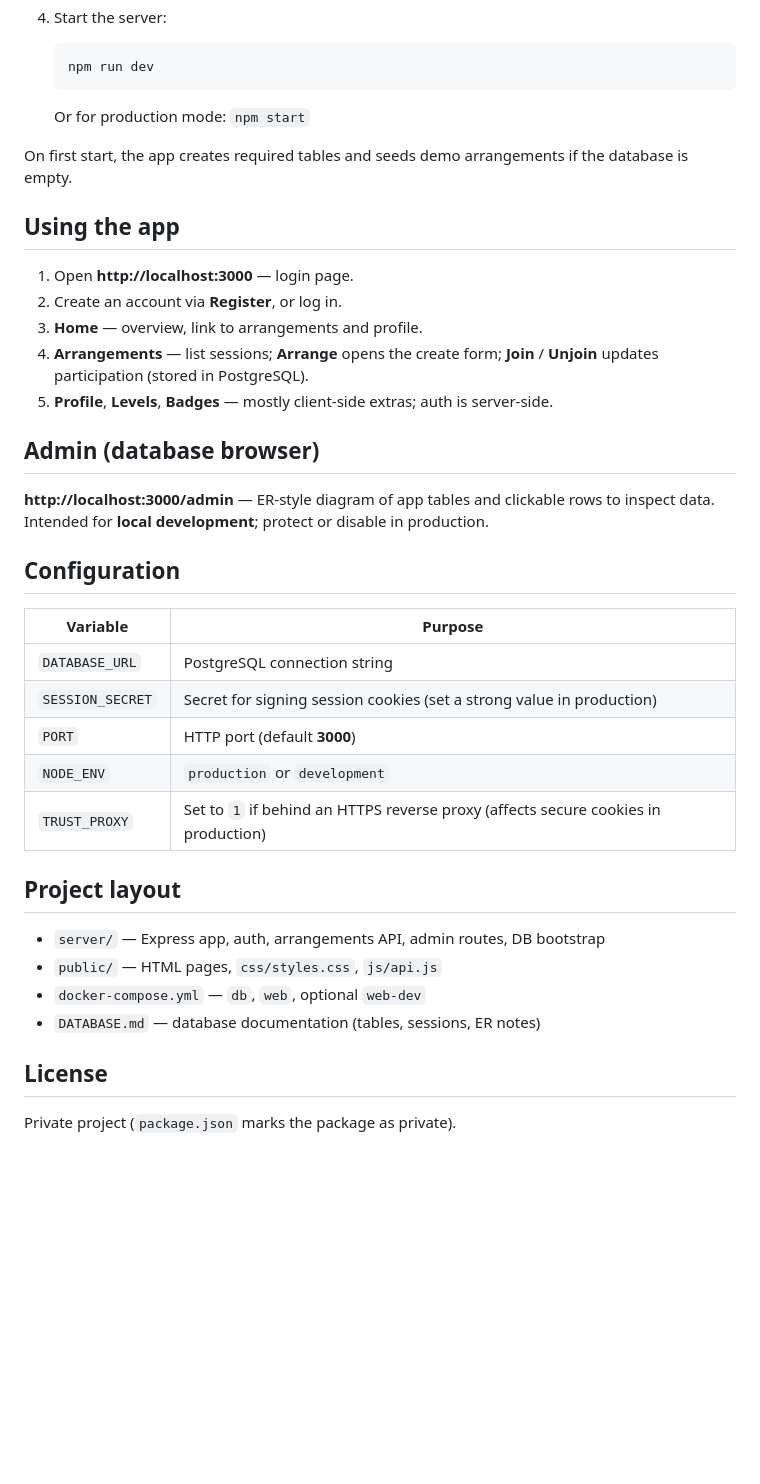
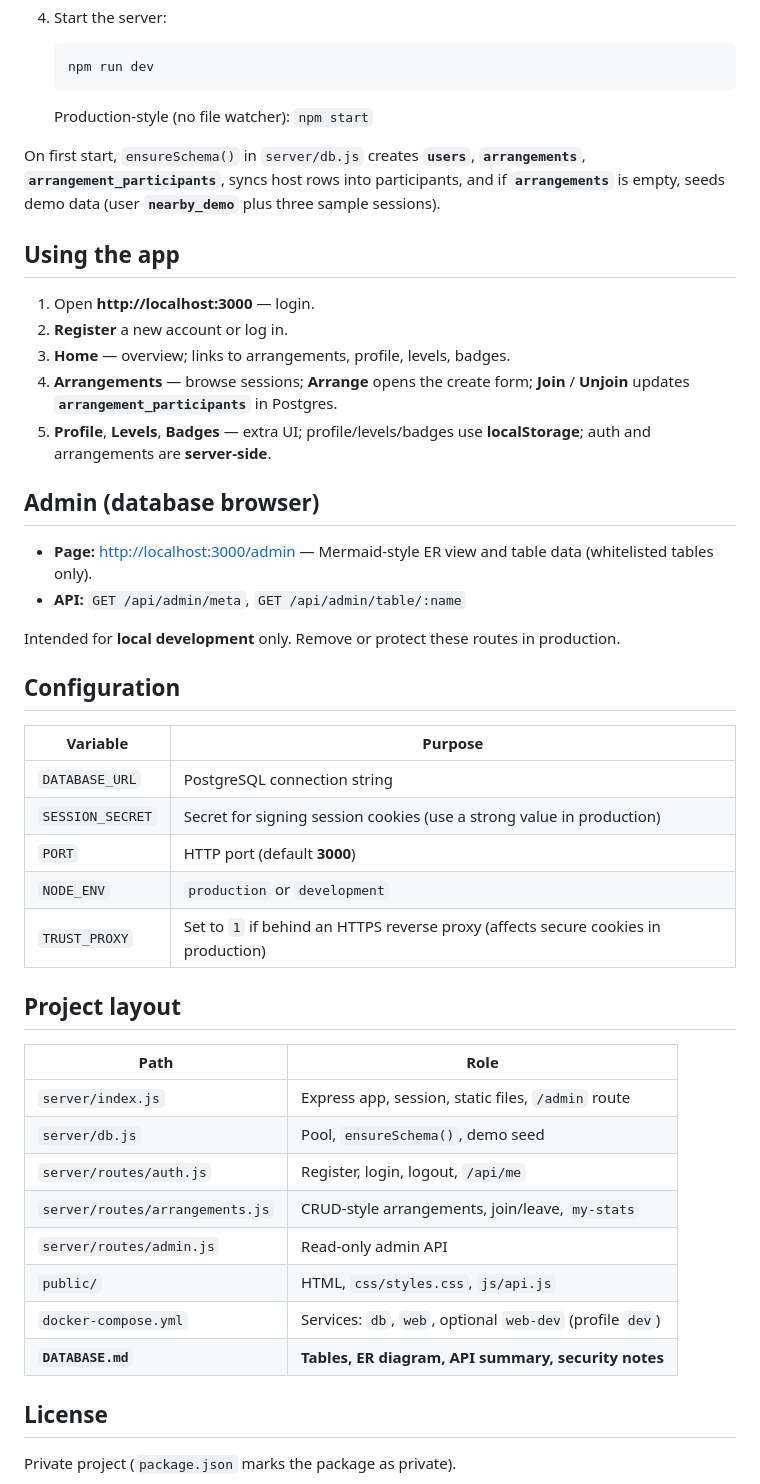
Before and after one commit to opop67/sportsbuddy, a Markdown page: README.md, the part around one of its changes. GitHub-like rendering; blank space fills up the shorter version.

Commit message:
Docs: align README and DATABASE with schema, APIs, and Docker setup
Co-authored-by: Cursor <cursoragent@cursor.com>

````diff
--- a/README.md
+++ b/README.md
@@ -71,38 +72,47 @@ docker compose down -v
    npm run dev
    ```
 
-   Or for production mode: `npm start`
+   Production-style (no file watcher): `npm start`
 
-On first start, the app creates required tables and seeds demo arrangements if the database is empty.
+On first start, `ensureSchema()` in `server/db.js` creates **`users`**, **`arrangements`**, **`arrangement_participants`**, syncs host rows into participants, and if **`arrangements`** is empty, seeds demo data (user **`nearby_demo`** plus three sample sessions).
 
 ## Using the app
 
-1. Open **http://localhost:3000** — login page.
-2. Create an account via **Register**, or log in.
-3. **Home** — overview, link to arrangements and profile.
-4. **Arrangements** — list sessions; **Arrange** opens the create form; **Join** / **Unjoin** updates participation (stored in PostgreSQL).
-5. **Profile**, **Levels**, **Badges** — mostly client-side extras; auth is server-side.
+1. Open **http://localhost:3000** — login.
+2. **Register** a new account or log in.
+3. **Home** — overview; links to arrangements, profile, levels, badges.
+4. **Arrangements** — browse sessions; **Arrange** opens the create form; **Join** / **Unjoin** updates **`arrangement_participants`** in Postgres.
+5. **Profile**, **Levels**, **Badges** — extra UI; profile/levels/badges use **localStorage**; auth and arrangements are **server-side**.
 
 ## Admin (database browser)
 
-**http://localhost:3000/admin** — ER-style diagram of app tables and clickable rows to inspect data. Intended for **local development**; protect or disable in production.
+- **Page:** [http://localhost:3000/admin](http://localhost:3000/admin) — Mermaid-style ER view and table data (whitelisted tables only).
+- **API:** `GET /api/admin/meta`, `GET /api/admin/table/:name`
+
+Intended for **local development** only. Remove or protect these routes in production.
 
 ## Configuration
 
 | Variable | Purpose |
 |----------|---------|
 | `DATABASE_URL` | PostgreSQL connection string |
-| `SESSION_SECRET` | Secret for signing session cookies (set a strong value in production) |
+| `SESSION_SECRET` | Secret for signing session cookies (use a strong value in production) |
 | `PORT` | HTTP port (default **3000**) |
 | `NODE_ENV` | `production` or `development` |
 | `TRUST_PROXY` | Set to `1` if behind an HTTPS reverse proxy (affects secure cookies in production) |
 
 ## Project layout
 
-- `server/` — Express app, auth, arrangements API, admin routes, DB bootstrap
-- `public/` — HTML pages, `css/styles.css`, `js/api.js`
-- `docker-compose.yml` — `db`, `web`, optional `web-dev`
-- `DATABASE.md` — database documentation (tables, sessions, ER notes)
+| Path | Role |
+|------|------|
+| `server/index.js` | Express app, session, static files, `/admin` route |
+| `server/db.js` | Pool, `ensureSchema()`, demo seed |
+| `server/routes/auth.js` | Register, login, logout, `/api/me` |
+| `server/routes/arrangements.js` | CRUD-style arrangements, join/leave, `my-stats` |
+| `server/routes/admin.js` | Read-only admin API |
+| `public/` | HTML, `css/styles.css`, `js/api.js` |
+| `docker-compose.yml` | Services: `db`, `web`, optional `web-dev` (profile `dev`) |
+| **`DATABASE.md`** | **Tables, ER diagram, API summary, security notes** |
 
 ## License
 
````
Also changed, not shown: other parts of README.md (+7 -6 lines), DATABASE.md (+123 -44 lines).
